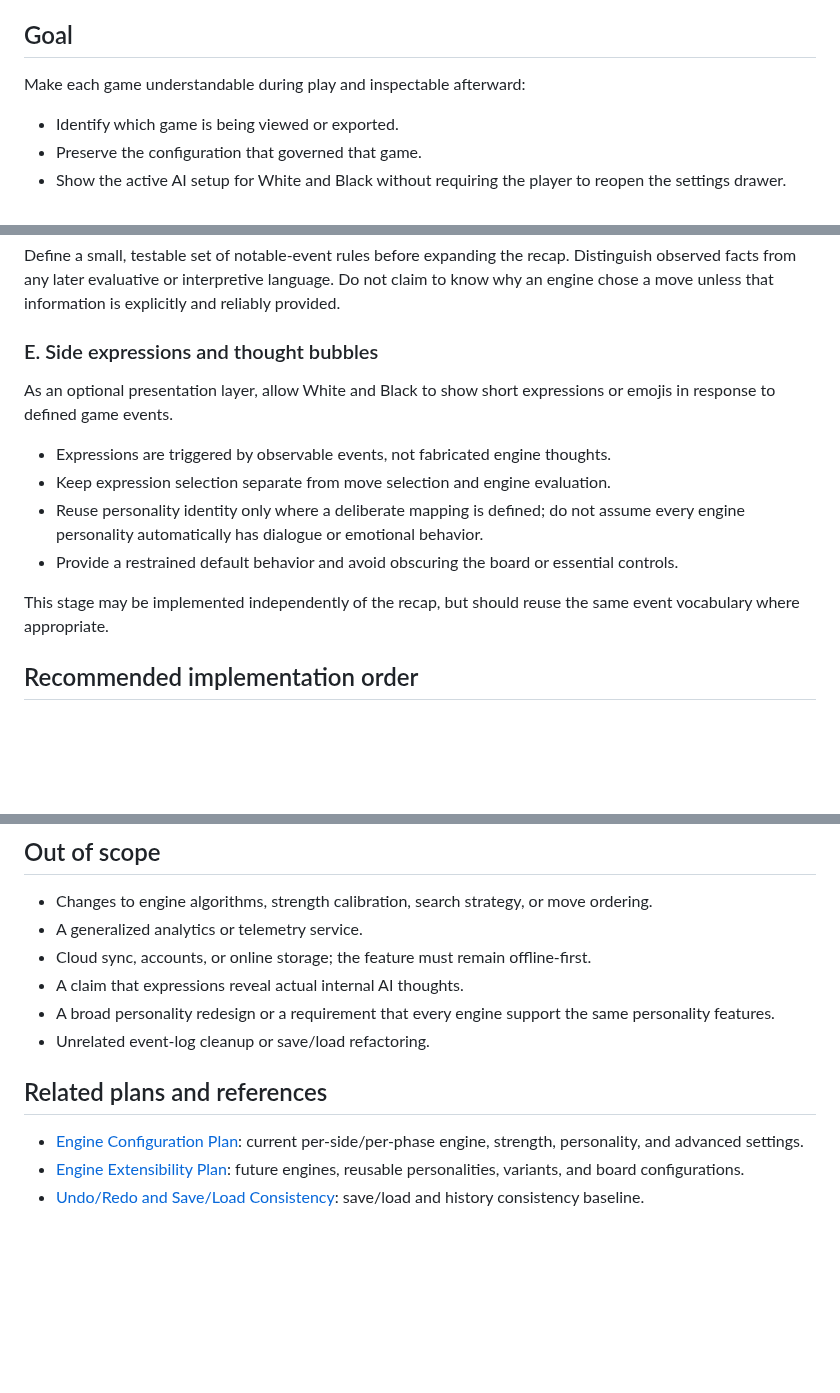
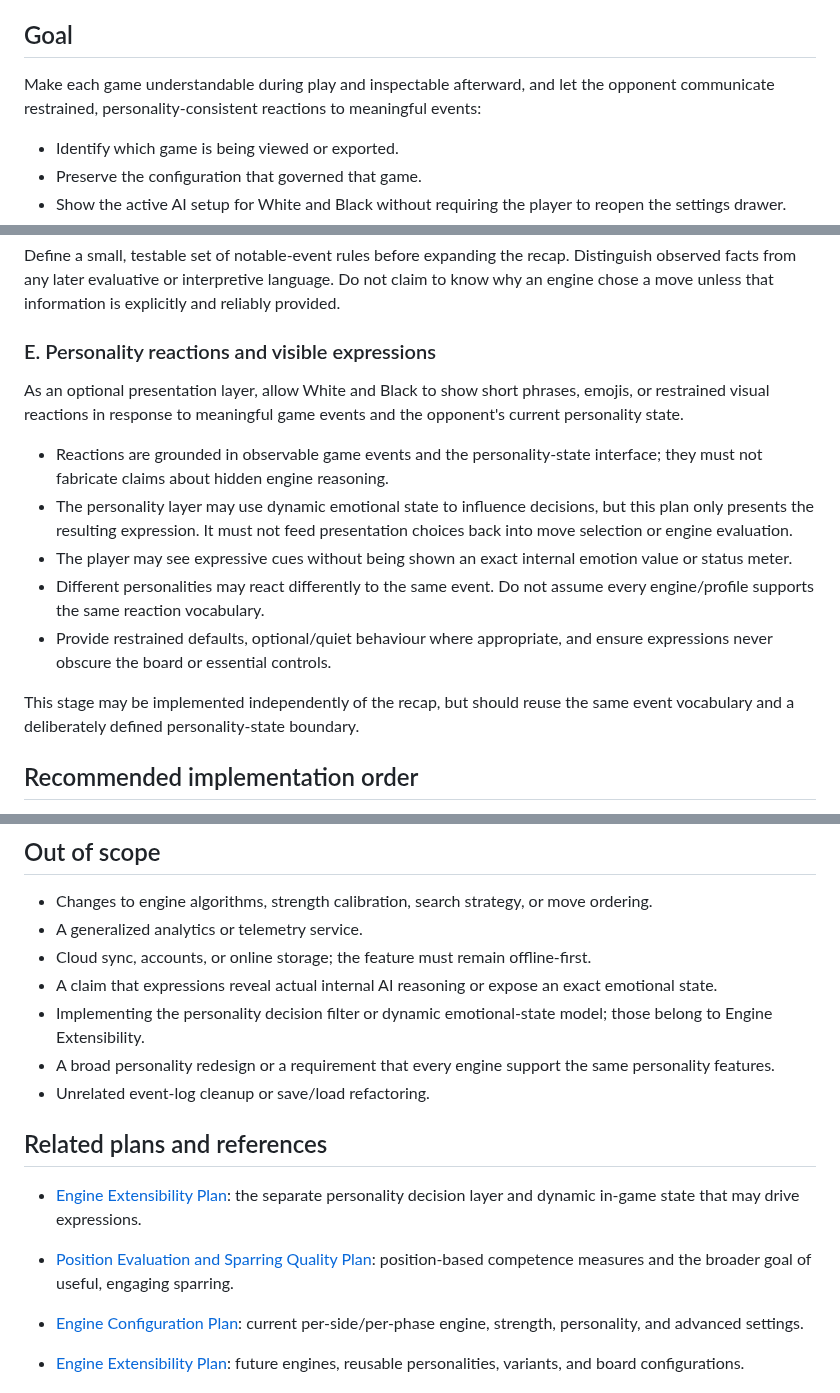
Before and after one commit to futuredmd20-collab/jester-and-moat, a Markdown page: docs/PARTY-INSIGHT-PLAN.md, 3 parts joined by grey strips. Rendered like a GitHub page; blank space fills up the shorter version.

Commit message:
docs: align match expressions with personality state

```diff
--- a/docs/PARTY-INSIGHT-PLAN.md
+++ b/docs/PARTY-INSIGHT-PLAN.md
@@ -8,7 +8,7 @@ Purpose: plan party-specific configuration records, event-log context and export
 
 ## Goal
 
-Make each game understandable during play and inspectable afterward:
+Make each game understandable during play and inspectable afterward, and let the opponent communicate restrained, personality-consistent reactions to meaningful events:
 
 - Identify which game is being viewed or exported.
 - Preserve the configuration that governed that game.
@@ -87,16 +87,17 @@ Create a concise recap from recorded game events and state transitions, for exam
 
 Define a small, testable set of notable-event rules before expanding the recap. Distinguish observed facts from any later evaluative or interpretive language. Do not claim to know why an engine chose a move unless that information is explicitly and reliably provided.
 
-### E. Side expressions and thought bubbles
+### E. Personality reactions and visible expressions
 
-As an optional presentation layer, allow White and Black to show short expressions or emojis in response to defined game events.
+As an optional presentation layer, allow White and Black to show short phrases, emojis, or restrained visual reactions in response to meaningful game events and the opponent's current personality state.
 
-- Expressions are triggered by observable events, not fabricated engine thoughts.
-- Keep expression selection separate from move selection and engine evaluation.
-- Reuse personality identity only where a deliberate mapping is defined; do not assume every engine personality automatically has dialogue or emotional behavior.
-- Provide a restrained default behavior and avoid obscuring the board or essential controls.
+- Reactions are grounded in observable game events and the personality-state interface; they must not fabricate claims about hidden engine reasoning.
+- The personality layer may use dynamic emotional state to influence decisions, but this plan only presents the resulting expression. It must not feed presentation choices back into move selection or engine evaluation.
+- The player may see expressive cues without being shown an exact internal emotion value or status meter.
+- Different personalities may react differently to the same event. Do not assume every engine/profile supports the same reaction vocabulary.
+- Provide restrained defaults, optional/quiet behaviour where appropriate, and ensure expressions never obscure the board or essential controls.
 
-This stage may be implemented independently of the recap, but should reuse the same event vocabulary where appropriate.
+This stage may be implemented independently of the recap, but should reuse the same event vocabulary and a deliberately defined personality-state boundary.
 
 ## Recommended implementation order
 
@@ -126,11 +127,15 @@ The repository investigation at the start of each implementation stage must conf
 - Changes to engine algorithms, strength calibration, search strategy, or move ordering.
 - A generalized analytics or telemetry service.
 - Cloud sync, accounts, or online storage; the feature must remain offline-first.
-- A claim that expressions reveal actual internal AI thoughts.
+- A claim that expressions reveal actual internal AI reasoning or expose an exact emotional state.
+- Implementing the personality decision filter or dynamic emotional-state model; those belong to Engine Extensibility.
 - A broad personality redesign or a requirement that every engine support the same personality features.
 - Unrelated event-log cleanup or save/load refactoring.
 
 ## Related plans and references
+
+- [Engine Extensibility Plan](ENGINE-EXTENSIBILITY-PLAN.md): the separate personality decision layer and dynamic in-game state that may drive expressions.
+- [Position Evaluation and Sparring Quality Plan](POSITION-EVALUATION-PLAN.md): position-based competence measures and the broader goal of useful, engaging sparring.
 
 - [Engine Configuration Plan](ENGINE-CONFIGURATION-PLAN.md): current per-side/per-phase engine, strength, personality, and advanced settings.
 - [Engine Extensibility Plan](ENGINE-EXTENSIBILITY-PLAN.md): future engines, reusable personalities, variants, and board configurations.
```
Also changed, not shown: other parts of docs/PARTY-INSIGHT-PLAN.md (+1 -1 lines).
